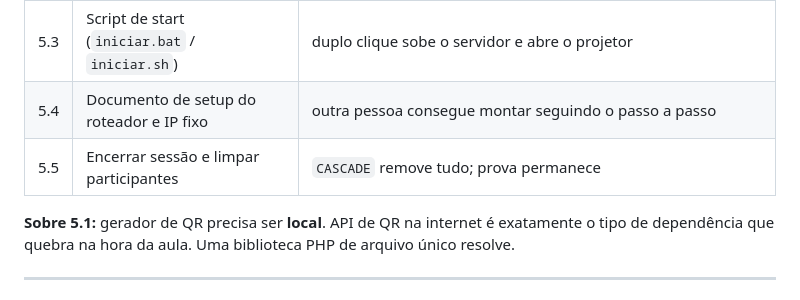
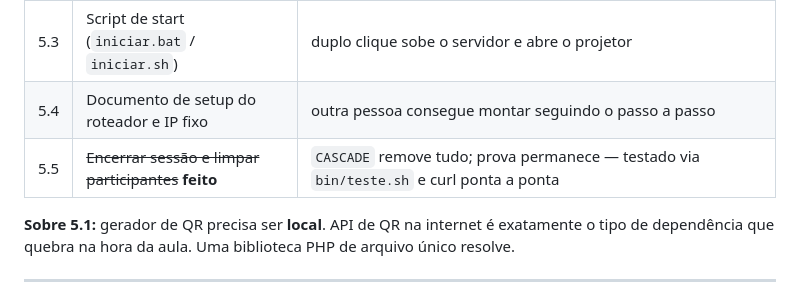
Before and after one commit to drcfilho/quizsala, a Markdown page: plan.md, the part around the change. GitHub-like rendering.

```diff
--- a/plan.md
+++ b/plan.md
@@ -114,7 +114,7 @@ O que transforma código em ferramenta usável.
 | 5.2 | ~~Tela de espera com QR grande + código~~ **feito** | legível do fundo da sala — testado no navegador (contador ao vivo, QR estável sem recarregar); projetor real ainda não |
 | 5.3 | Script de start (`iniciar.bat` / `iniciar.sh`) | duplo clique sobe o servidor e abre o projetor |
 | 5.4 | Documento de setup do roteador e IP fixo | outra pessoa consegue montar seguindo o passo a passo |
-| 5.5 | Encerrar sessão e limpar participantes | `CASCADE` remove tudo; prova permanece |
+| 5.5 | ~~Encerrar sessão e limpar participantes~~ **feito** | `CASCADE` remove tudo; prova permanece — testado via `bin/teste.sh` e curl ponta a ponta |
 
 **Sobre 5.1:** gerador de QR precisa ser **local**. API de QR na internet é exatamente o tipo de dependência que quebra na hora da aula. Uma biblioteca PHP de arquivo único resolve.
 
```
Also changed, not shown: tasks.md (+10 -13 lines).
